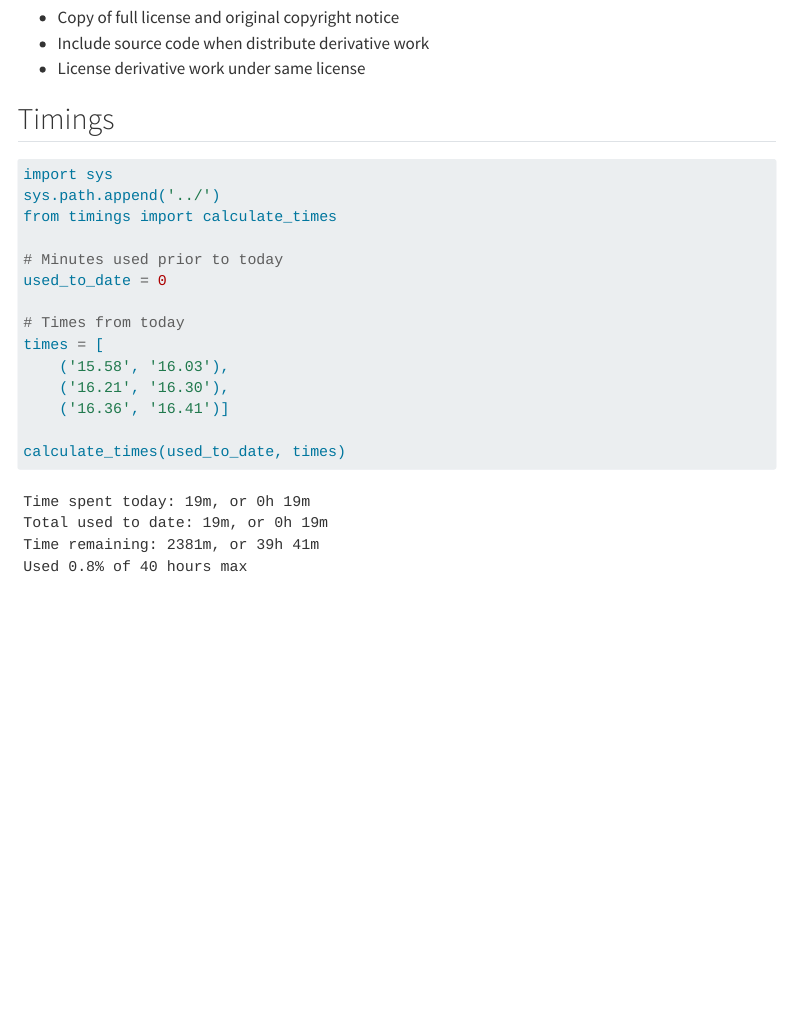
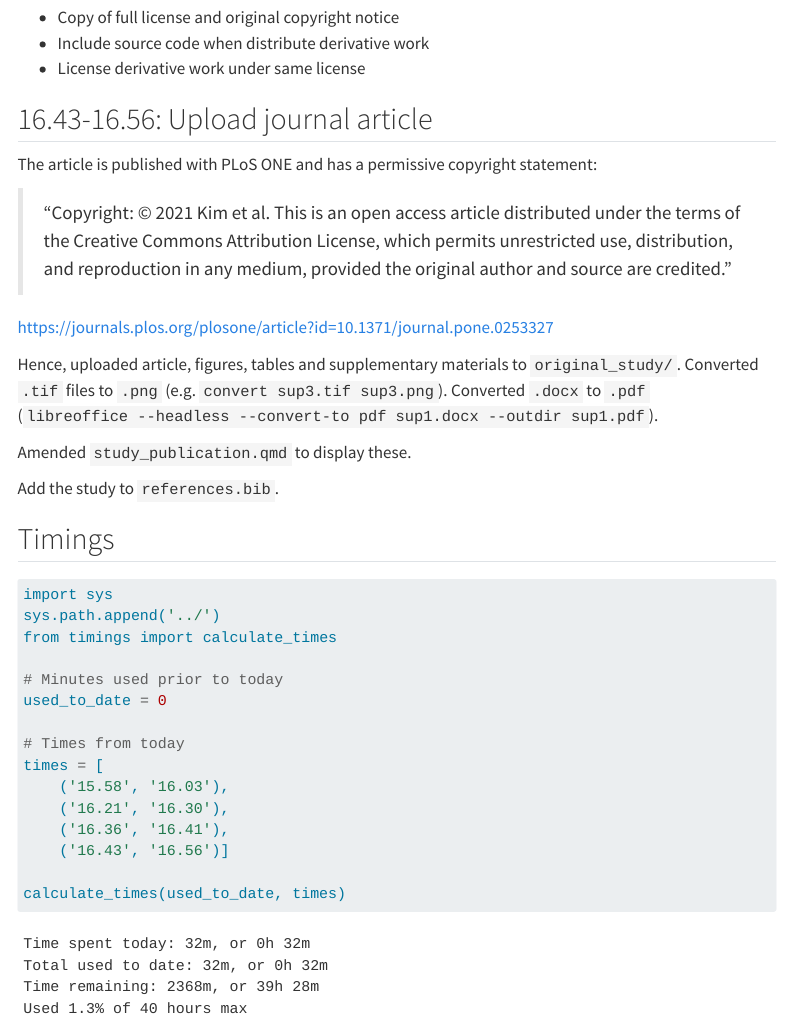
Before and after one commit to pythonhealthdatascience/stars-reproduce-kim-2021, a Quarto document (logbook/posts/2024_07_26/index.qmd): the page in a window 1100 px wide, from 650 px down. Rendered offline with R 4.5, knitr and Pandoc in place of Quarto, with nearby package versions; menus at the side of the page are left out.

Commit message:
docs(logbook): update day 1 logbook

````diff
--- a/logbook/posts/2024_07_26/index.qmd
+++ b/logbook/posts/2024_07_26/index.qmd
@@ -2,7 +2,7 @@
 title: "Day 1"
 author: "Amy Heather"
 date: "2024-07-26"
-categories: [setup, read, scope, reproduce, guidelines, report, compendium]
+categories: [setup]
 bibliography: ../../../quarto_site/references.bib
 ---
 
@@ -33,6 +33,20 @@ It is available under an LGPL-3.0 license, so I updated this repository to use t
 * Include source code when distribute derivative work
 * License derivative work under same license
 
+## 16.43-16.56: Upload journal article
+
+The article is published with PLoS ONE and has a permissive copyright statement:
+
+> "Copyright: © 2021 Kim et al. This is an open access article distributed under the terms of the Creative Commons Attribution License, which permits unrestricted use, distribution, and reproduction in any medium, provided the original author and source are credited."
+
+<https://journals.plos.org/plosone/article?id=10.1371/journal.pone.0253327>
+
+Hence, uploaded article, figures, tables and supplementary materials to `original_study/`. Converted `.tif` files to `.png` (e.g. `convert sup3.tif sup3.png`). Converted `.docx` to `.pdf` (`libreoffice --headless --convert-to pdf sup1.docx --outdir sup1.pdf`).
+
+Amended `study_publication.qmd` to display these.
+
+Add the study to `references.bib`.
+
 ## Timings
 
 ```{python}
@@ -47,7 +61,8 @@ used_to_date = 0
 times = [
     ('15.58', '16.03'),
     ('16.21', '16.30'),
-    ('16.36', '16.41')]
+    ('16.36', '16.41'),
+    ('16.43', '16.56')]
 
 calculate_times(used_to_date, times)
 ```
````
